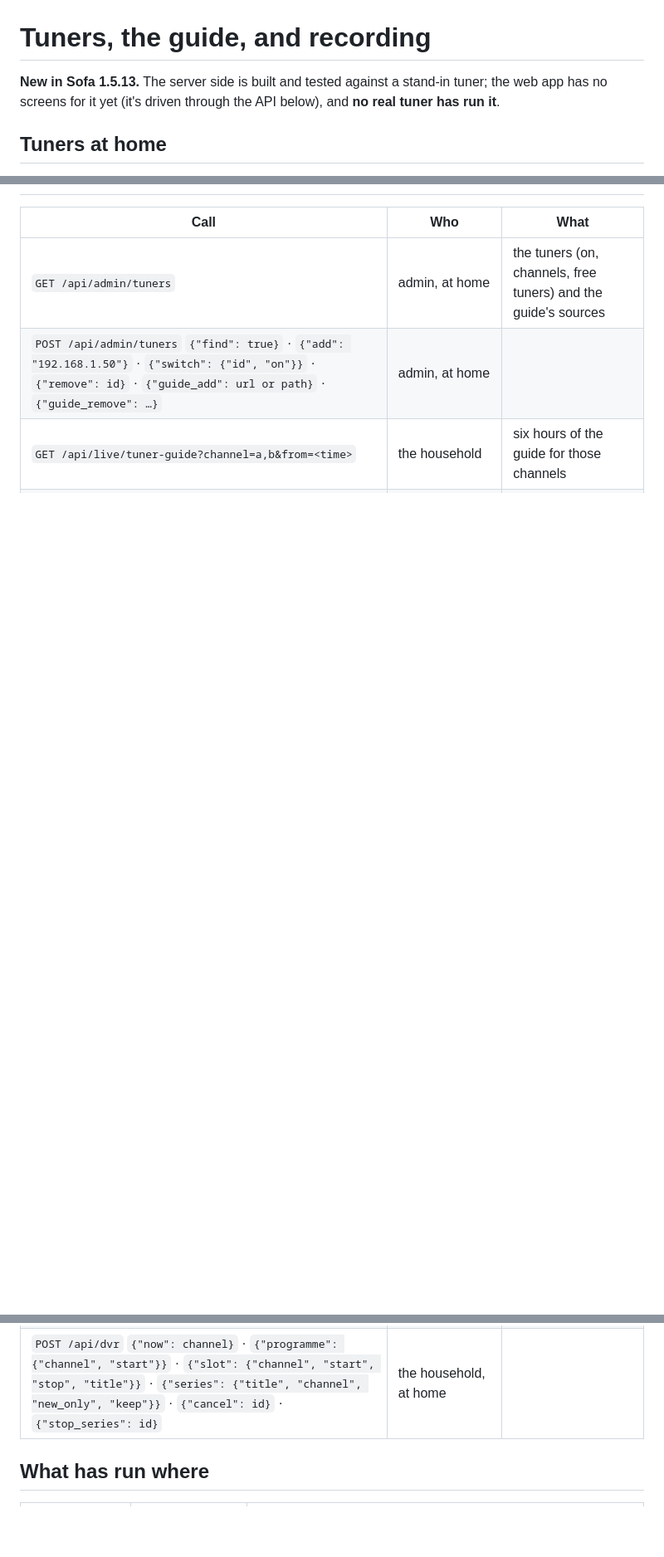
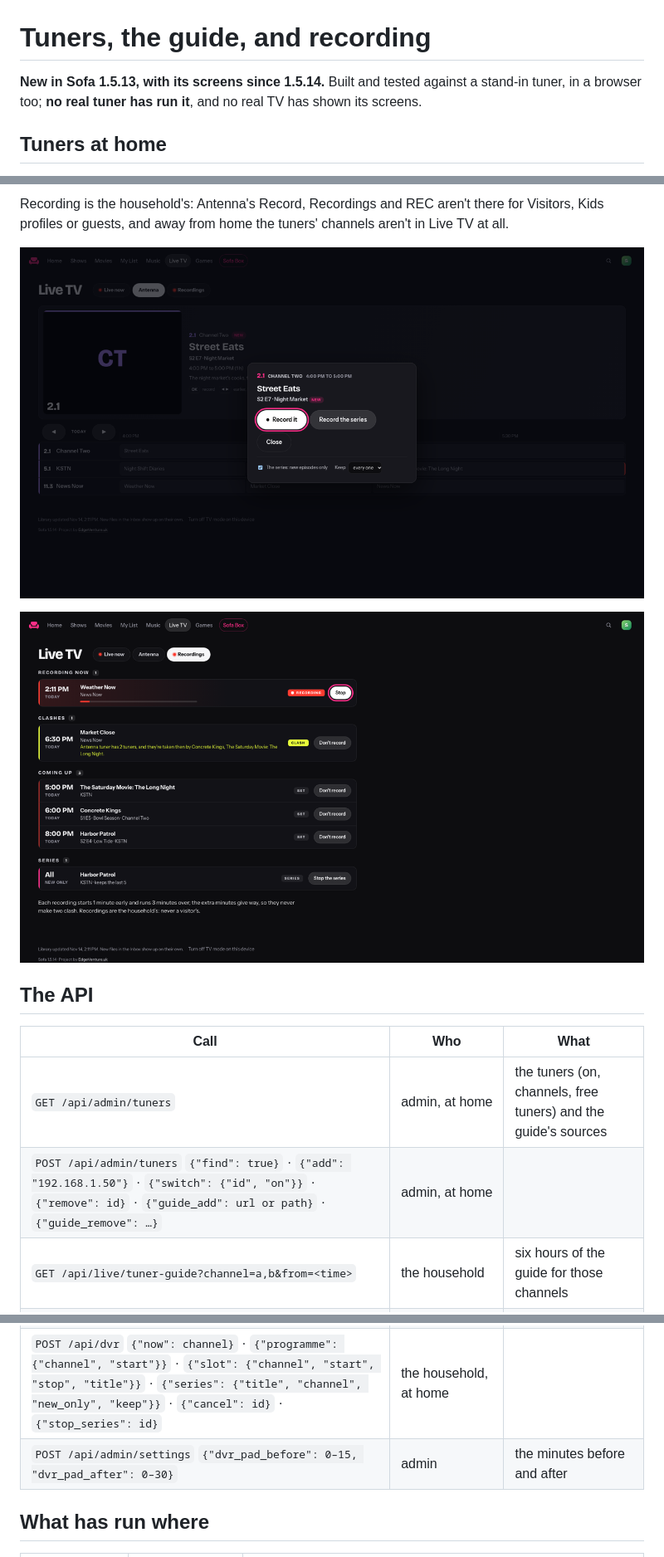
Before and after one commit to krintoxi/sofa, a Markdown page: docs/tuners-and-recording.md, 3 parts joined by grey strips. Shown at 83% size. GitHub-like rendering; pictures changed too: docs/images/tuners-record-tv.png (added), docs/images/tuners-recordings-tv.png (added); blank space fills up the shorter version.

```diff
--- a/docs/tuners-and-recording.md
+++ b/docs/tuners-and-recording.md
@@ -1,7 +1,7 @@
 # Tuners, the guide, and recording
 
-**New in Sofa 1.5.13.** The server side is built and tested against a stand-in tuner; the web app has no screens
-for it yet (it's driven through the API below), and **no real tuner has run it**.
+**New in Sofa 1.5.13, with its screens since 1.5.14.** Built and tested against a stand-in tuner, in a browser too;
+**no real tuner has run it**, and no real TV has shown its screens.
 
 ## Tuners at home
 
@@ -51,3 +71,11 @@ shown to the public library's Visitors, even when the show it belongs to is shar
+Recording is the household's: Antenna's Record, Recordings and REC aren't there for Visitors, Kids profiles or
+guests, and away from home the tuners' channels aren't in Live TV at all.
+
+![The Record dialog on a TV](images/tuners-record-tv.png)
+
+![Live TV → Recordings on a TV](images/tuners-recordings-tv.png)
+
+## The API
 
 | Call | Who | What |
 |---|---|---|
@@ -56,6 +84,7 @@ shown to the public library's Visitors, even when the show it belongs to is shar
 | `GET /api/live/tuner-guide?channel=a,b&from=<time>` | the household | six hours of the guide for those channels |
 | `GET /api/dvr` | the household (not Kids, not Visitors) | recordings, series, padding |
 | `POST /api/dvr` `{"now": channel}` · `{"programme": {"channel", "start"}}` · `{"slot": {"channel", "start", "stop", "title"}}` · `{"series": {"title", "channel", "new_only", "keep"}}` · `{"cancel": id}` · `{"stop_series": id}` | the household, at home | |
+| `POST /api/admin/settings` `{"dvr_pad_before": 0–15, "dvr_pad_after": 0–30}` | admin | the minutes before and after |
 
 ## What has run where
 
```
Also changed, not shown: other parts of docs/tuners-and-recording.md (+22 -1 lines), docs/capabilities.md (+1 -1 lines), docs/roadmap.md (+5 -3 lines), docs/images/tuners-antenna-tv.png (added), 6 other files.
